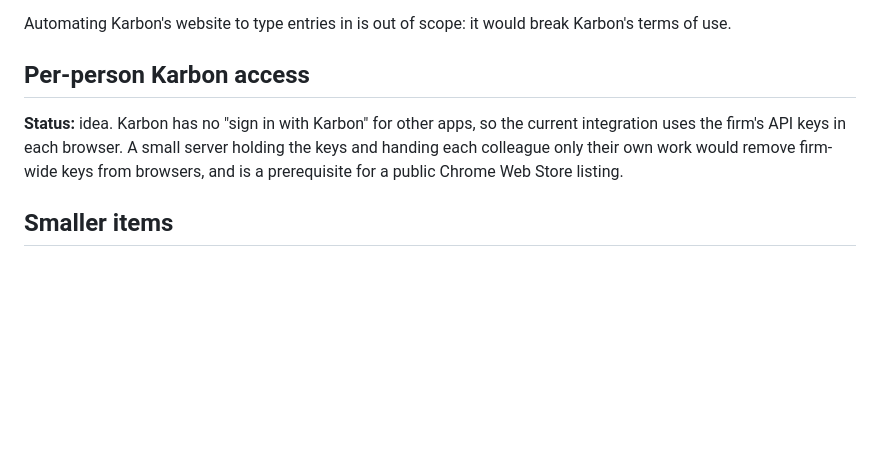
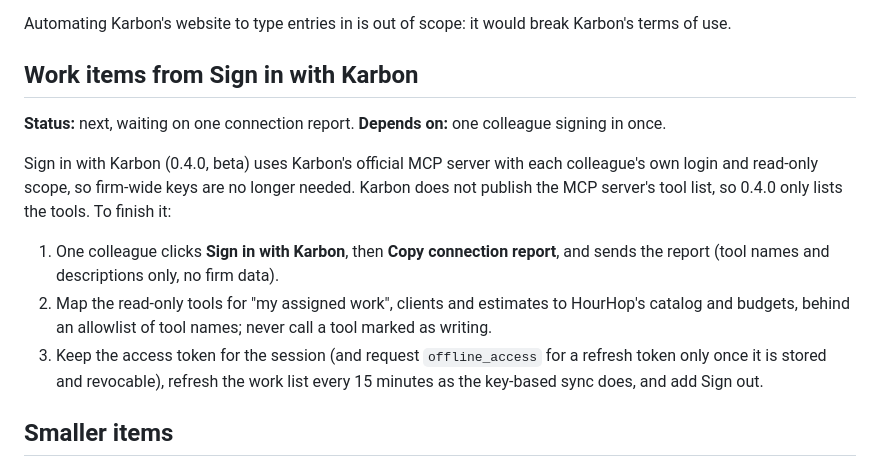
Before and after one commit to vikichand/hourhop, a Markdown page: docs/roadmap.md, the part around the change. Rendered like a GitHub page; blank space fills up the shorter version.

```diff
--- a/docs/roadmap.md
+++ b/docs/roadmap.md
@@ -16,9 +16,15 @@ To build it:
 
 Automating Karbon's website to type entries in is out of scope: it would break Karbon's terms of use.
 
-## Per-person Karbon access
+## Work items from Sign in with Karbon
 
-**Status:** idea. Karbon has no "sign in with Karbon" for other apps, so the current integration uses the firm's API keys in each browser. A small server holding the keys and handing each colleague only their own work would remove firm-wide keys from browsers, and is a prerequisite for a public Chrome Web Store listing.
+**Status:** next, waiting on one connection report. **Depends on:** one colleague signing in once.
+
+Sign in with Karbon (0.4.0, beta) uses Karbon's official MCP server with each colleague's own login and read-only scope, so firm-wide keys are no longer needed. Karbon does not publish the MCP server's tool list, so 0.4.0 only lists the tools. To finish it:
+
+1. One colleague clicks **Sign in with Karbon**, then **Copy connection report**, and sends the report (tool names and descriptions only, no firm data).
+2. Map the read-only tools for "my assigned work", clients and estimates to HourHop's catalog and budgets, behind an allowlist of tool names; never call a tool marked as writing.
+3. Keep the access token for the session (and request `offline_access` for a refresh token only once it is stored and revocable), refresh the work list every 15 minutes as the key-based sync does, and add Sign out.
 
 ## Smaller items
 
```
Also changed, not shown: CHANGELOG.md (+11 -0 lines), README.md (+11 -3 lines), docs/images/karbon-connect.png, docs/images/karbon-settings.png, docs/images/karbon-side-panel.png, docs/images/review.png, docs/images/side-panel-light.png, 2 other files.
